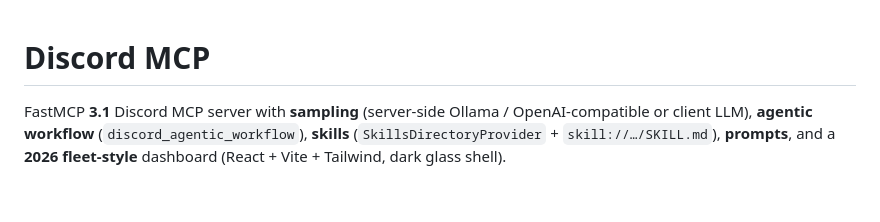
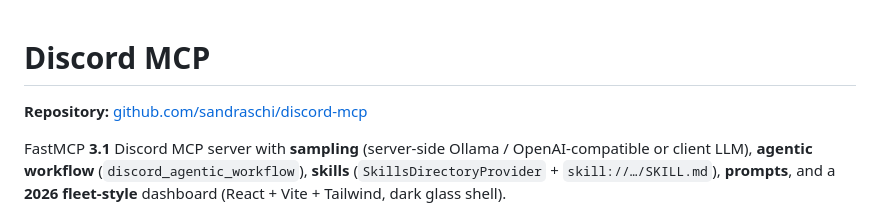
Before and after one commit to sandraschi/discord-mcp, a Markdown page: README.md, the part around the change. Drawn GitHub-style; blank space fills up the shorter version.

Commit message:
docs: add GitHub repository link
Made-with: Cursor

```diff
--- a/README.md
+++ b/README.md
@@ -1,4 +1,6 @@
 # Discord MCP
+
+**Repository:** [github.com/sandraschi/discord-mcp](https://github.com/sandraschi/discord-mcp)
 
 FastMCP **3.1** Discord MCP server with **sampling** (server-side Ollama / OpenAI-compatible or client LLM), **agentic workflow** (`discord_agentic_workflow`), **skills** (`SkillsDirectoryProvider` + `skill://…/SKILL.md`), **prompts**, and a **2026 fleet-style** dashboard (React + Vite + Tailwind, dark glass shell).
 
```
